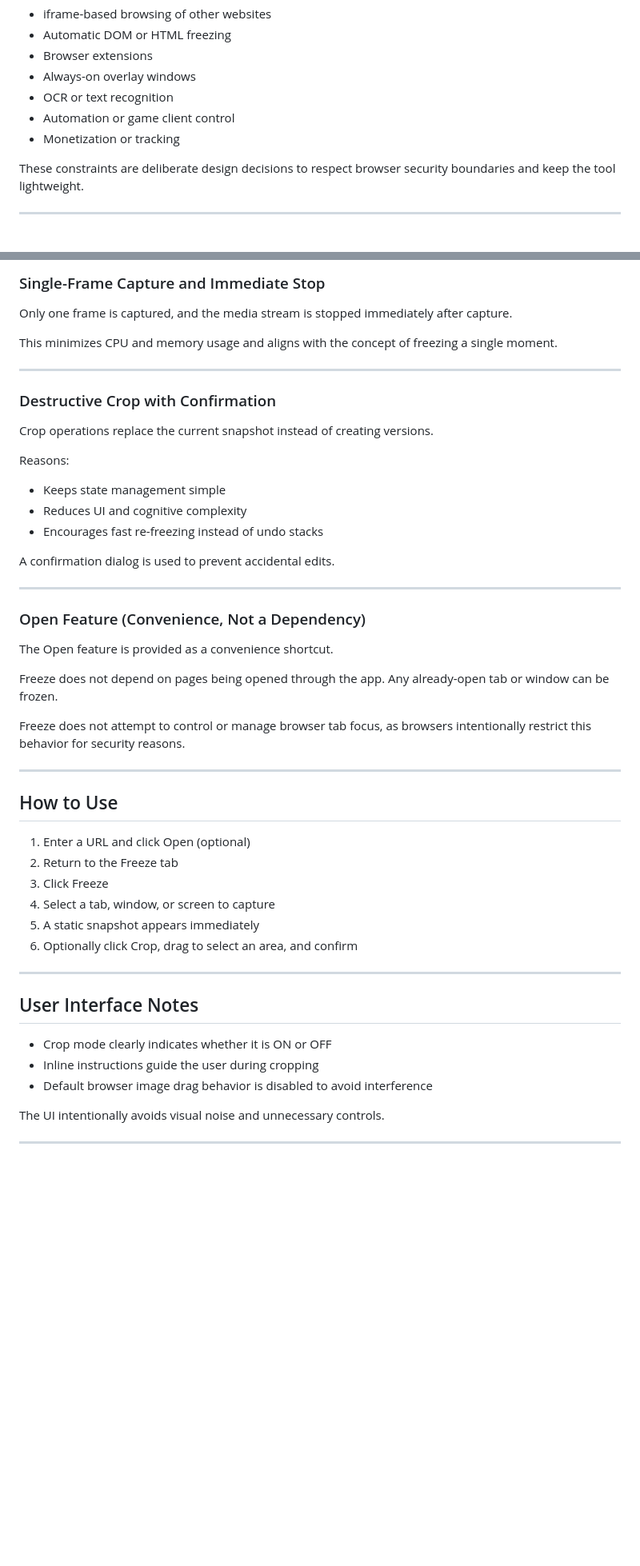
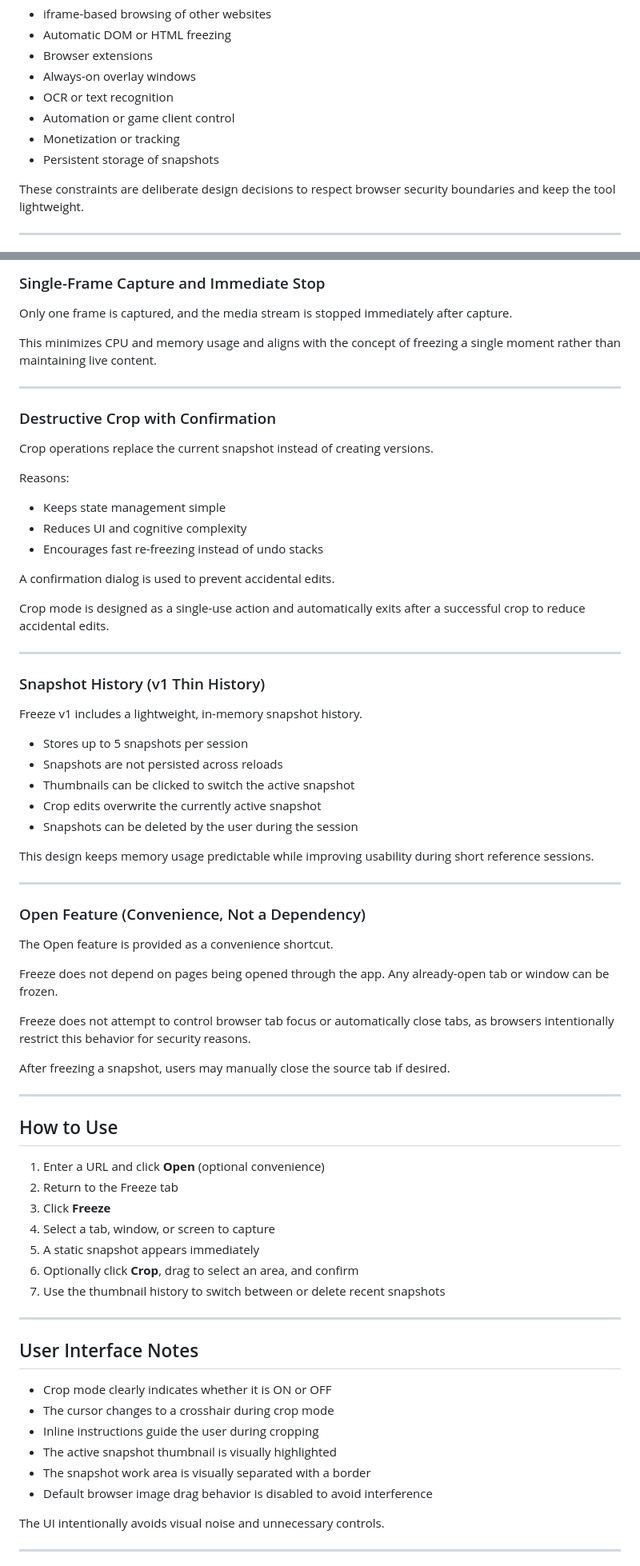
Before and after one commit to wonik-suh/freeze-web, a Markdown page: README.md, 2 parts joined by grey strips. Shown at 80% size. Drawn GitHub-style; blank space fills up the shorter version.

Commit message:
docs: update README to reflect Freeze v1 final features and UX decisions

```diff
--- a/README.md
+++ b/README.md
@@ -53,6 +57,7 @@ Freeze v1 intentionally avoids the following:
 - OCR or text recognition
 - Automation or game client control
 - Monetization or tracking
+- Persistent storage of snapshots
 
 These constraints are deliberate design decisions to respect browser security boundaries and keep the tool lightweight.
 
@@ -76,7 +81,7 @@ Reasons:
 
 Only one frame is captured, and the media stream is stopped immediately after capture.
 
-This minimizes CPU and memory usage and aligns with the concept of freezing a single moment.
+This minimizes CPU and memory usage and aligns with the concept of freezing a single moment rather than maintaining live content.
 
 ---
 
@@ -91,6 +96,22 @@ Reasons:
 
 A confirmation dialog is used to prevent accidental edits.
 
+Crop mode is designed as a single-use action and automatically exits after a successful crop to reduce accidental edits.
+
+---
+
+### Snapshot History (v1 Thin History)
+
+Freeze v1 includes a lightweight, in-memory snapshot history.
+
+- Stores up to 5 snapshots per session
+- Snapshots are not persisted across reloads
+- Thumbnails can be clicked to switch the active snapshot
+- Crop edits overwrite the currently active snapshot
+- Snapshots can be deleted by the user during the session
+
+This design keeps memory usage predictable while improving usability during short reference sessions.
+
 ---
 
 ### Open Feature (Convenience, Not a Dependency)
@@ -99,25 +120,31 @@ The Open feature is provided as a convenience shortcut.
 
 Freeze does not depend on pages being opened through the app. Any already-open tab or window can be frozen.
 
-Freeze does not attempt to control or manage browser tab focus, as browsers intentionally restrict this behavior for security reasons.
+Freeze does not attempt to control browser tab focus or automatically close tabs, as browsers intentionally restrict this behavior for security reasons.
+
+After freezing a snapshot, users may manually close the source tab if desired.
 
 ---
 
 ## How to Use
 
-1. Enter a URL and click Open (optional)
+1. Enter a URL and click **Open** (optional convenience)
 2. Return to the Freeze tab
-3. Click Freeze
+3. Click **Freeze**
 4. Select a tab, window, or screen to capture
 5. A static snapshot appears immediately
-6. Optionally click Crop, drag to select an area, and confirm
+6. Optionally click **Crop**, drag to select an area, and confirm
+7. Use the thumbnail history to switch between or delete recent snapshots
 
 ---
 
 ## User Interface Notes
 
 - Crop mode clearly indicates whether it is ON or OFF
+- The cursor changes to a crosshair during crop mode
 - Inline instructions guide the user during cropping
+- The active snapshot thumbnail is visually highlighted
+- The snapshot work area is visually separated with a border
 - Default browser image drag behavior is disabled to avoid interference
 
 The UI intentionally avoids visual noise and unnecessary controls.
```
Also changed, not shown: other parts of README.md (+12 -8 lines).
